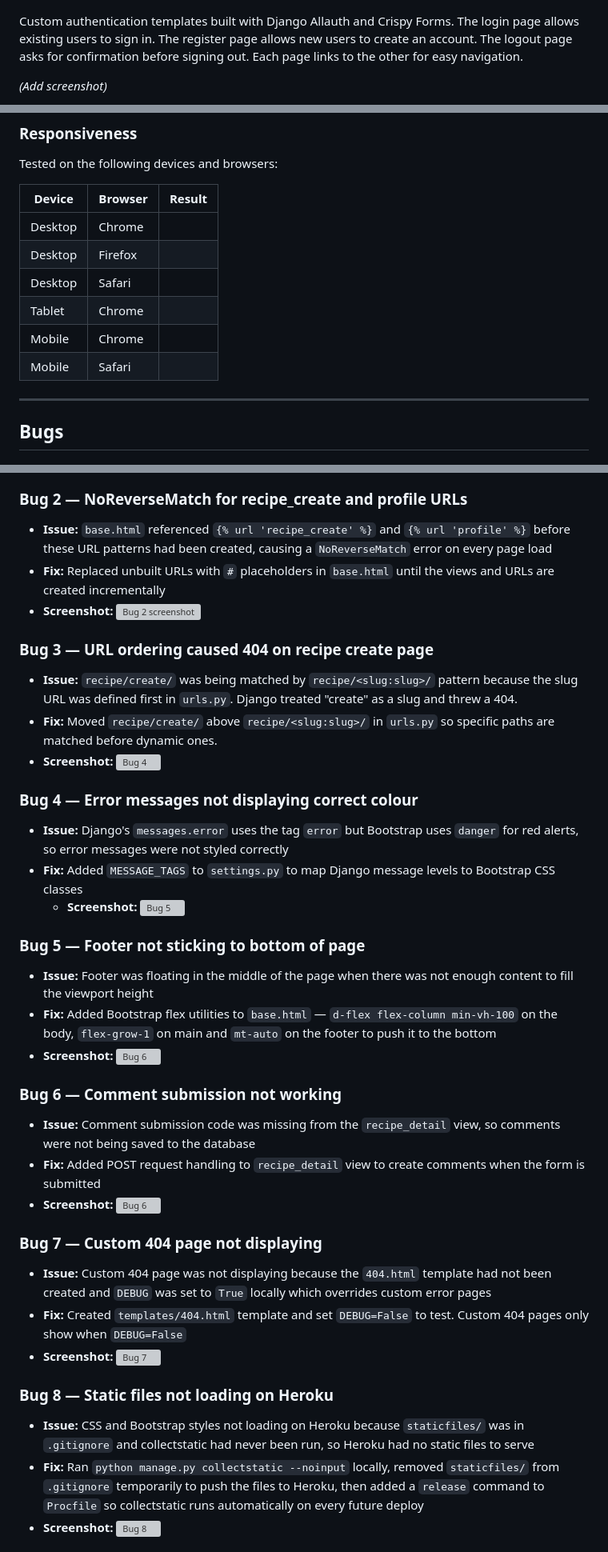
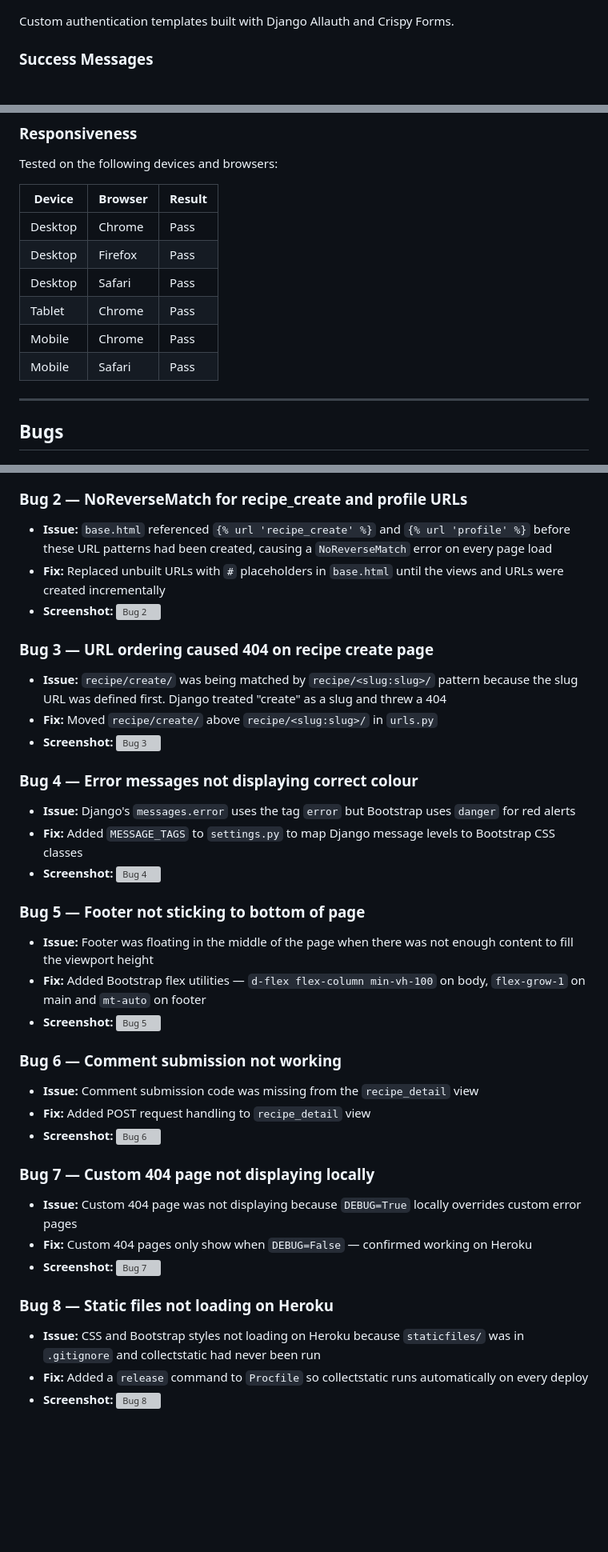
Before and after one commit to fahim2023/forkit, a Markdown page: README.md, 3 parts joined by grey strips. Shown at 80% size. Drawn GitHub-style; blank space fills up the shorter version; grey boxes are pictures that could not be loaded.

Commit message:
Reorganise and clean up README - remove duplicates and fix structure

```diff
--- a/README.md
+++ b/README.md
@@ -350,11 +294,7 @@ public profile page showing all their posted recipes.
 
 ![Logout Page](documentation/images/features/logout-page.png)
 
-Custom authentication templates built with Django Allauth and Crispy
-Forms. The login page allows existing users to sign in. The register
-page allows new users to create an account. The logout page asks for
-confirmation before signing out. Each page links to the other for
-easy navigation.
+Custom authentication templates built with Django Allauth and Crispy Forms.
 
-_(Add screenshot)_
+### Success Messages
 
@@ -802,12 +614,12 @@ Tested on the following devices and browsers:
 
 | Device  | Browser | Result |
 | ------- | ------- | ------ |
-| Desktop | Chrome  |        |
-| Desktop | Firefox |        |
-| Desktop | Safari  |        |
-| Tablet  | Chrome  |        |
-| Mobile  | Chrome  |        |
-| Mobile  | Safari  |        |
+| Desktop | Chrome  | Pass   |
+| Desktop | Firefox | Pass   |
+| Desktop | Safari  | Pass   |
+| Tablet  | Chrome  | Pass   |
+| Mobile  | Chrome  | Pass   |
+| Mobile  | Safari  | Pass   |
 
 ---
 
@@ -821,66 +633,42 @@ Tested on the following devices and browsers:
 
 ### Bug 2 — NoReverseMatch for recipe_create and profile URLs
 
-- **Issue:** `base.html` referenced `{% url 'recipe_create' %}` and
-  `{% url 'profile' %}` before these URL patterns had been created,
-  causing a `NoReverseMatch` error on every page load
-- **Fix:** Replaced unbuilt URLs with `#` placeholders in `base.html`
-  until the views and URLs are created incrementally
-- **Screenshot:** ![Bug 2 screenshot](documentation/images/bugs/bug-02-noreversematch.png)
+- **Issue:** `base.html` referenced `{% url 'recipe_create' %}` and `{% url 'profile' %}` before these URL patterns had been created, causing a `NoReverseMatch` error on every page load
+- **Fix:** Replaced unbuilt URLs with `#` placeholders in `base.html` until the views and URLs were created incrementally
+- **Screenshot:** ![Bug 2](documentation/images/bugs/bug-02-noreversematch.png)
 
 ### Bug 3 — URL ordering caused 404 on recipe create page
 
-- **Issue:** `recipe/create/` was being matched by `recipe/<slug:slug>/`
-  pattern because the slug URL was defined first in `urls.py`. Django
-  treated "create" as a slug and threw a 404.
-- **Fix:** Moved `recipe/create/` above `recipe/<slug:slug>/` in
-  `urls.py` so specific paths are matched before dynamic ones.
-- **Screenshot:** ![Bug 4](documentation/images/bugs/bug-03-url-ordering.png)
+- **Issue:** `recipe/create/` was being matched by `recipe/<slug:slug>/` pattern because the slug URL was defined first. Django treated "create" as a slug and threw a 404
+- **Fix:** Moved `recipe/create/` above `recipe/<slug:slug>/` in `urls.py`
+- **Screenshot:** ![Bug 3](documentation/images/bugs/bug-03-url-ordering.png)
 
 ### Bug 4 — Error messages not displaying correct colour
 
-- **Issue:** Django's `messages.error` uses the tag `error` but
-  Bootstrap uses `danger` for red alerts, so error messages were
-  not styled correctly
-- **Fix:** Added `MESSAGE_TAGS` to `settings.py` to map Django
-  message levels to Bootstrap CSS classes
-  - **Screenshot:** ![Bug 5](documentation/images/bugs/bug-04-message-tags.png)
+- **Issue:** Django's `messages.error` uses the tag `error` but Bootstrap uses `danger` for red alerts
+- **Fix:** Added `MESSAGE_TAGS` to `settings.py` to map Django message levels to Bootstrap CSS classes
+- **Screenshot:** ![Bug 4](documentation/images/bugs/bug-04-message-tags.png)
 
 ### Bug 5 — Footer not sticking to bottom of page
 
-- **Issue:** Footer was floating in the middle of the page when
-  there was not enough content to fill the viewport height
-- **Fix:** Added Bootstrap flex utilities to `base.html` —
-  `d-flex flex-column min-vh-100` on the body, `flex-grow-1` on
-  main and `mt-auto` on the footer to push it to the bottom
-- **Screenshot:** ![Bug 6](documentation/images/bugs/bug-05-footer.png)
+- **Issue:** Footer was floating in the middle of the page when there was not enough content to fill the viewport height
+- **Fix:** Added Bootstrap flex utilities — `d-flex flex-column min-vh-100` on body, `flex-grow-1` on main and `mt-auto` on footer
+- **Screenshot:** ![Bug 5](documentation/images/bugs/bug-05-footer.png)
 
 ### Bug 6 — Comment submission not working
 
-- **Issue:** Comment submission code was missing from the
-  `recipe_detail` view, so comments were not being saved to
-  the database
+- **Issue:** Comment submission code was missing from the `recipe_detail` view
 - **Fix:** Added POST request handling to `recipe_detail` view
-  to create comments when the form is submitted
 - **Screenshot:** ![Bug 6](documentation/images/bugs/bug-06-comments-not-submitting.png)
 
-### Bug 7 — Custom 404 page not displaying
+### Bug 7 — Custom 404 page not displaying locally
 
-- **Issue:** Custom 404 page was not displaying because the
-  `404.html` template had not been created and `DEBUG` was set
-  to `True` locally which overrides custom error pages
-- **Fix:** Created `templates/404.html` template and set
-  `DEBUG=False` to test. Custom 404 pages only show when
-  `DEBUG=False`
+- **Issue:** Custom 404 page was not displaying because `DEBUG=True` locally overrides custom error pages
+- **Fix:** Custom 404 pages only show when `DEBUG=False` — confirmed working on Heroku
 - **Screenshot:** ![Bug 7](documentation/images/bugs/bug-07-404-page.png)
 
 ### Bug 8 — Static files not loading on Heroku
 
-- **Issue:** CSS and Bootstrap styles not loading on Heroku because
-  `staticfiles/` was in `.gitignore` and collectstatic had never
-  been run, so Heroku had no static files to serve
-- **Fix:** Ran `python manage.py collectstatic --noinput` locally,
-  removed `staticfiles/` from `.gitignore` temporarily to push the
-  files to Heroku, then added a `release` command to `Procfile` so
-  collectstatic runs automatically on every future deploy
+- **Issue:** CSS and Bootstrap styles not loading on Heroku because `staticfiles/` was in `.gitignore` and collectstatic had never been run
+- **Fix:** Added a `release` command to `Procfile` so collectstatic runs automatically on every deploy
 - **Screenshot:** ![Bug 8](documentation/images/bugs/bug-08-static-files.png)
```
Also changed, not shown: other parts of README.md (+208 -343 lines).
